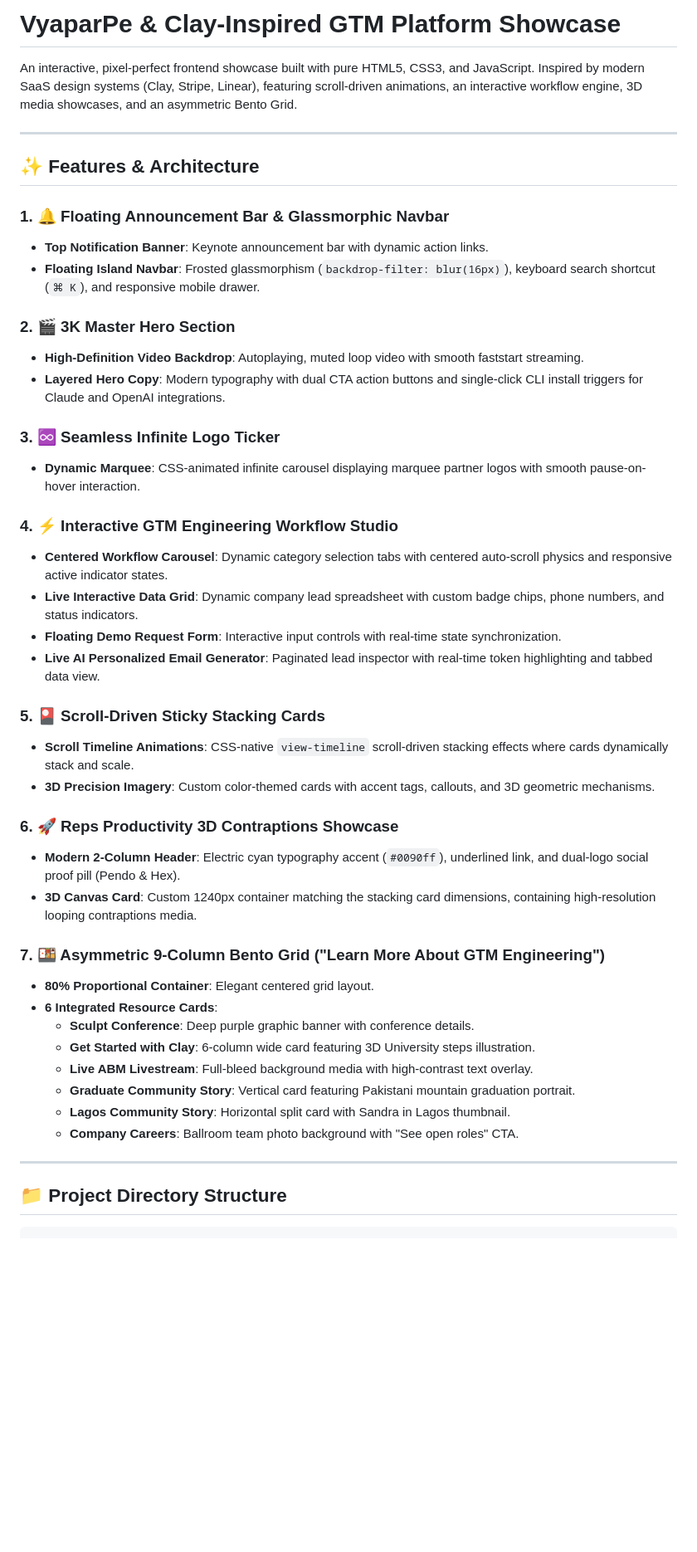
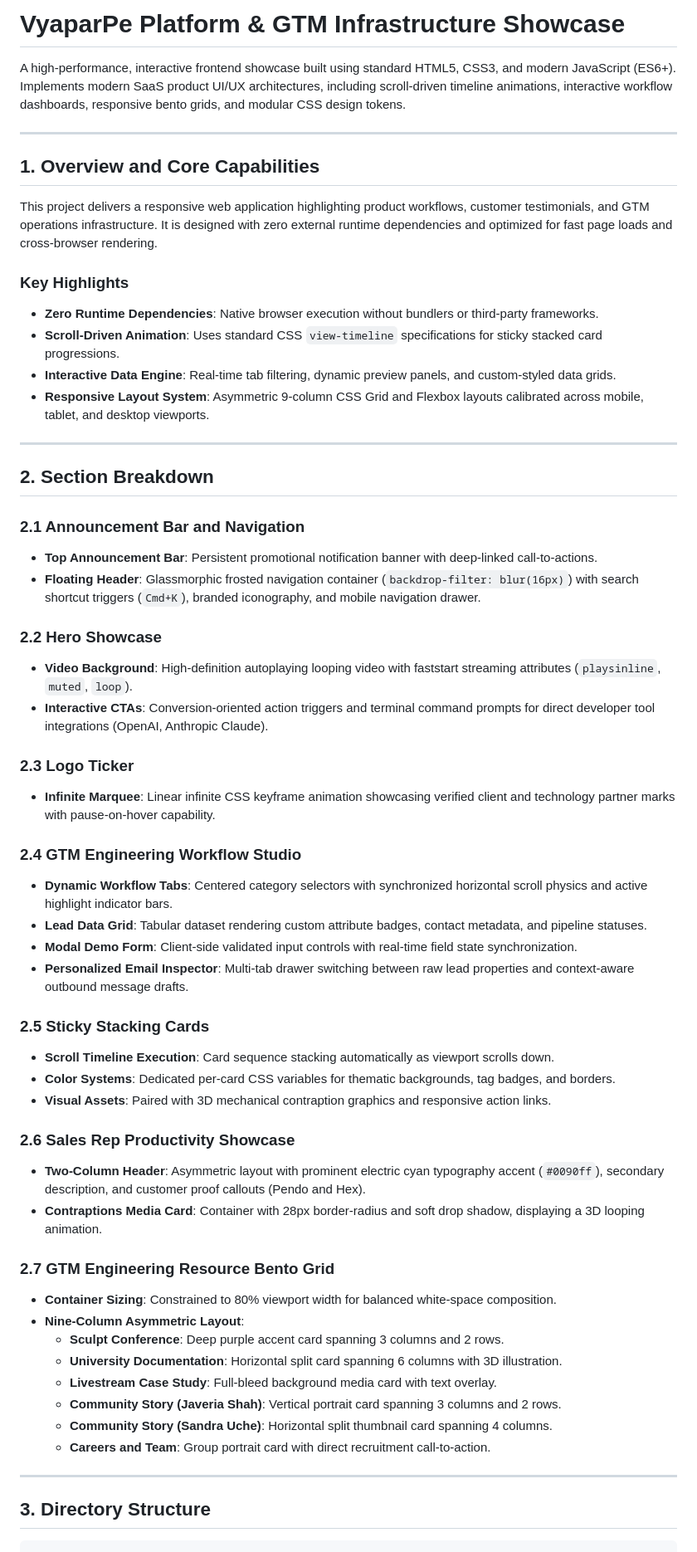
Before and after one commit to Inscrutable21/VypaarPE_Portfolio, a Markdown page: README.md, the part around one of its changes. Shown at 83% size. GitHub-like rendering; blank space fills up the shorter version.

Commit message:
Update README with clean professional structure and zero emojis

````diff
--- a/README.md
+++ b/README.md
@@ -1,49 +1,62 @@
-# VyaparPe & Clay-Inspired GTM Platform Showcase
+# VyaparPe Platform & GTM Infrastructure Showcase
 
-An interactive, pixel-perfect frontend showcase built with pure HTML5, CSS3, and JavaScript. Inspired by modern SaaS design systems (Clay, Stripe, Linear), featuring scroll-driven animations, an interactive workflow engine, 3D media showcases, and an asymmetric Bento Grid.
+A high-performance, interactive frontend showcase built using standard HTML5, CSS3, and modern JavaScript (ES6+). Implements modern SaaS product UI/UX architectures, including scroll-driven timeline animations, interactive workflow dashboards, responsive bento grids, and modular CSS design tokens.
 
 ---
 
-## ✨ Features & Architecture
+## 1. Overview and Core Capabilities
 
-### 1. 🔔 Floating Announcement Bar & Glassmorphic Navbar
-- **Top Notification Banner**: Keynote announcement bar with dynamic action links.
-- **Floating Island Navbar**: Frosted glassmorphism (`backdrop-filter: blur(16px)`), keyboard search shortcut (`⌘ K`), and responsive mobile drawer.
+This project delivers a responsive web application highlighting product workflows, customer testimonials, and GTM operations infrastructure. It is designed with zero external runtime dependencies and optimized for fast page loads and cross-browser rendering.
 
-### 2. 🎬 3K Master Hero Section
-- **High-Definition Video Backdrop**: Autoplaying, muted loop video with smooth faststart streaming.
-- **Layered Hero Copy**: Modern typography with dual CTA action buttons and single-click CLI install triggers for Claude and OpenAI integrations.
-
-### 3. ♾️ Seamless Infinite Logo Ticker
-- **Dynamic Marquee**: CSS-animated infinite carousel displaying marquee partner logos with smooth pause-on-hover interaction.
-
-### 4. ⚡ Interactive GTM Engineering Workflow Studio
-- **Centered Workflow Carousel**: Dynamic category selection tabs with centered auto-scroll physics and responsive active indicator states.
-- **Live Interactive Data Grid**: Dynamic company lead spreadsheet with custom badge chips, phone numbers, and status indicators.
-- **Floating Demo Request Form**: Interactive input controls with real-time state synchronization.
-- **Live AI Personalized Email Generator**: Paginated lead inspector with real-time token highlighting and tabbed data view.
-
-### 5. 🎴 Scroll-Driven Sticky Stacking Cards
-- **Scroll Timeline Animations**: CSS-native `view-timeline` scroll-driven stacking effects where cards dynamically stack and scale.
-- **3D Precision Imagery**: Custom color-themed cards with accent tags, callouts, and 3D geometric mechanisms.
-
-### 6. 🚀 Reps Productivity 3D Contraptions Showcase
-- **Modern 2-Column Header**: Electric cyan typography accent (`#0090ff`), underlined link, and dual-logo social proof pill (Pendo & Hex).
-- **3D Canvas Card**: Custom 1240px container matching the stacking card dimensions, containing high-resolution looping contraptions media.
-
-### 7. 🍱 Asymmetric 9-Column Bento Grid ("Learn More About GTM Engineering")
-- **80% Proportional Container**: Elegant centered grid layout.
-- **6 Integrated Resource Cards**:
-  - **Sculpt Conference**: Deep purple graphic banner with conference details.
-  - **Get Started with Clay**: 6-column wide card featuring 3D University steps illustration.
-  - **Live ABM Livestream**: Full-bleed background media with high-contrast text overlay.
-  - **Graduate Community Story**: Vertical card featuring Pakistani mountain graduation portrait.
-  - **Lagos Community Story**: Horizontal split card with Sandra in Lagos thumbnail.
-  - **Company Careers**: Ballroom team photo background with "See open roles" CTA.
+### Key Highlights
+- **Zero Runtime Dependencies**: Native browser execution without bundlers or third-party frameworks.
+- **Scroll-Driven Animation**: Uses standard CSS `view-timeline` specifications for sticky stacked card progressions.
+- **Interactive Data Engine**: Real-time tab filtering, dynamic preview panels, and custom-styled data grids.
+- **Responsive Layout System**: Asymmetric 9-column CSS Grid and Flexbox layouts calibrated across mobile, tablet, and desktop viewports.
 
 ---
 
-## 📁 Project Directory Structure
+## 2. Section Breakdown
+
+### 2.1 Announcement Bar and Navigation
+- **Top Announcement Bar**: Persistent promotional notification banner with deep-linked call-to-actions.
+- **Floating Header**: Glassmorphic frosted navigation container (`backdrop-filter: blur(16px)`) with search shortcut triggers (`Cmd+K`), branded iconography, and mobile navigation drawer.
+
+### 2.2 Hero Showcase
+- **Video Background**: High-definition autoplaying looping video with faststart streaming attributes (`playsinline`, `muted`, `loop`).
+- **Interactive CTAs**: Conversion-oriented action triggers and terminal command prompts for direct developer tool integrations (OpenAI, Anthropic Claude).
+
+### 2.3 Logo Ticker
+- **Infinite Marquee**: Linear infinite CSS keyframe animation showcasing verified client and technology partner marks with pause-on-hover capability.
+
+### 2.4 GTM Engineering Workflow Studio
+- **Dynamic Workflow Tabs**: Centered category selectors with synchronized horizontal scroll physics and active highlight indicator bars.
+- **Lead Data Grid**: Tabular dataset rendering custom attribute badges, contact metadata, and pipeline statuses.
+- **Modal Demo Form**: Client-side validated input controls with real-time field state synchronization.
+- **Personalized Email Inspector**: Multi-tab drawer switching between raw lead properties and context-aware outbound message drafts.
+
+### 2.5 Sticky Stacking Cards
+- **Scroll Timeline Execution**: Card sequence stacking automatically as viewport scrolls down.
+- **Color Systems**: Dedicated per-card CSS variables for thematic backgrounds, tag badges, and borders.
+- **Visual Assets**: Paired with 3D mechanical contraption graphics and responsive action links.
+
+### 2.6 Sales Rep Productivity Showcase
+- **Two-Column Header**: Asymmetric layout with prominent electric cyan typography accent (`#0090ff`), secondary description, and customer proof callouts (Pendo and Hex).
+- **Contraptions Media Card**: Container with 28px border-radius and soft drop shadow, displaying a 3D looping animation.
+
+### 2.7 GTM Engineering Resource Bento Grid
+- **Container Sizing**: Constrained to 80% viewport width for balanced white-space composition.
+- **Nine-Column Asymmetric Layout**:
+  - **Sculpt Conference**: Deep purple accent card spanning 3 columns and 2 rows.
+  - **University Documentation**: Horizontal split card spanning 6 columns with 3D illustration.
+  - **Livestream Case Study**: Full-bleed background media card with text overlay.
+  - **Community Story (Javeria Shah)**: Vertical portrait card spanning 3 columns and 2 rows.
+  - **Community Story (Sandra Uche)**: Horizontal split thumbnail card spanning 4 columns.
+  - **Careers and Team**: Group portrait card with direct recruitment call-to-action.
+
+---
+
+## 3. Directory Structure
 
 ```text
 vypaarpe/
````
Also changed, not shown: other parts of README.md (+50 -54 lines).
